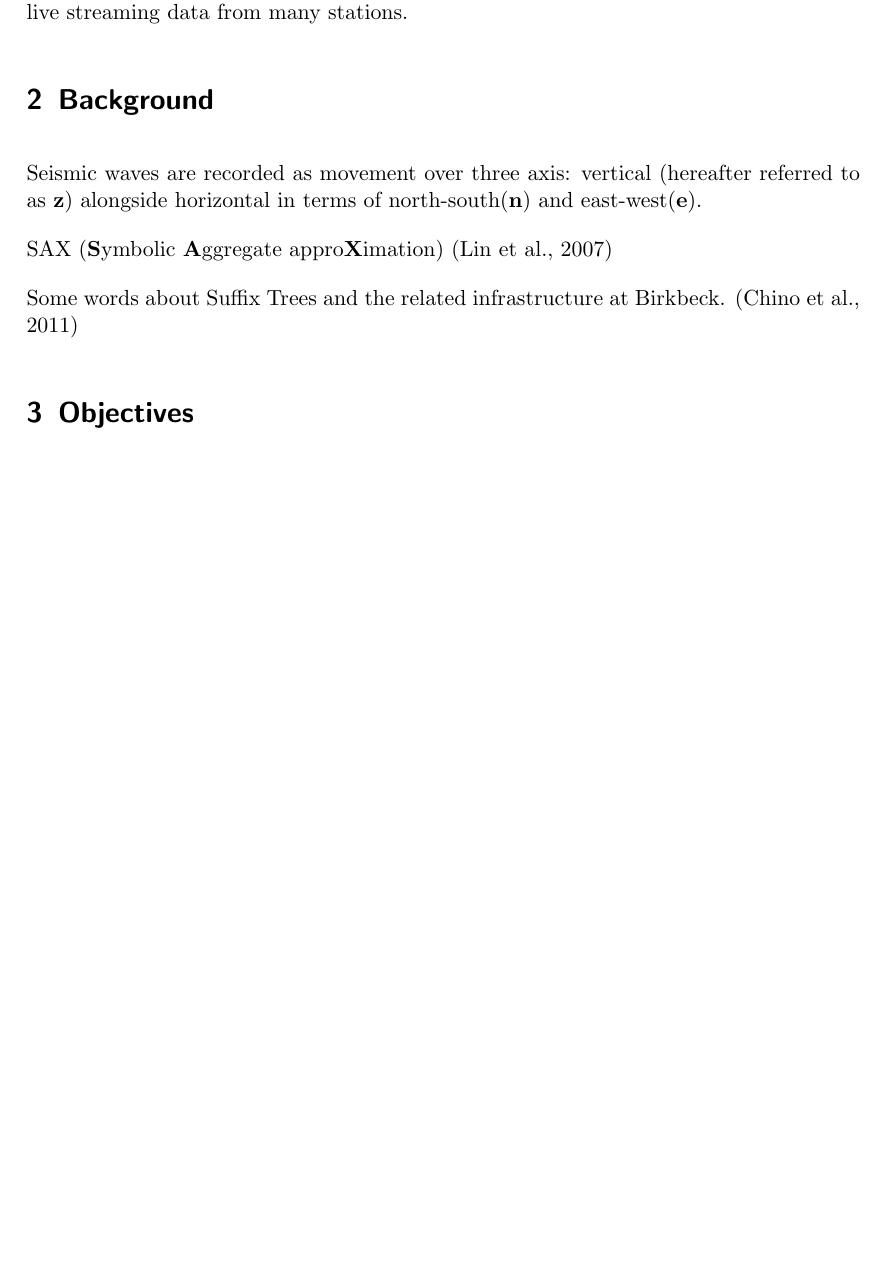
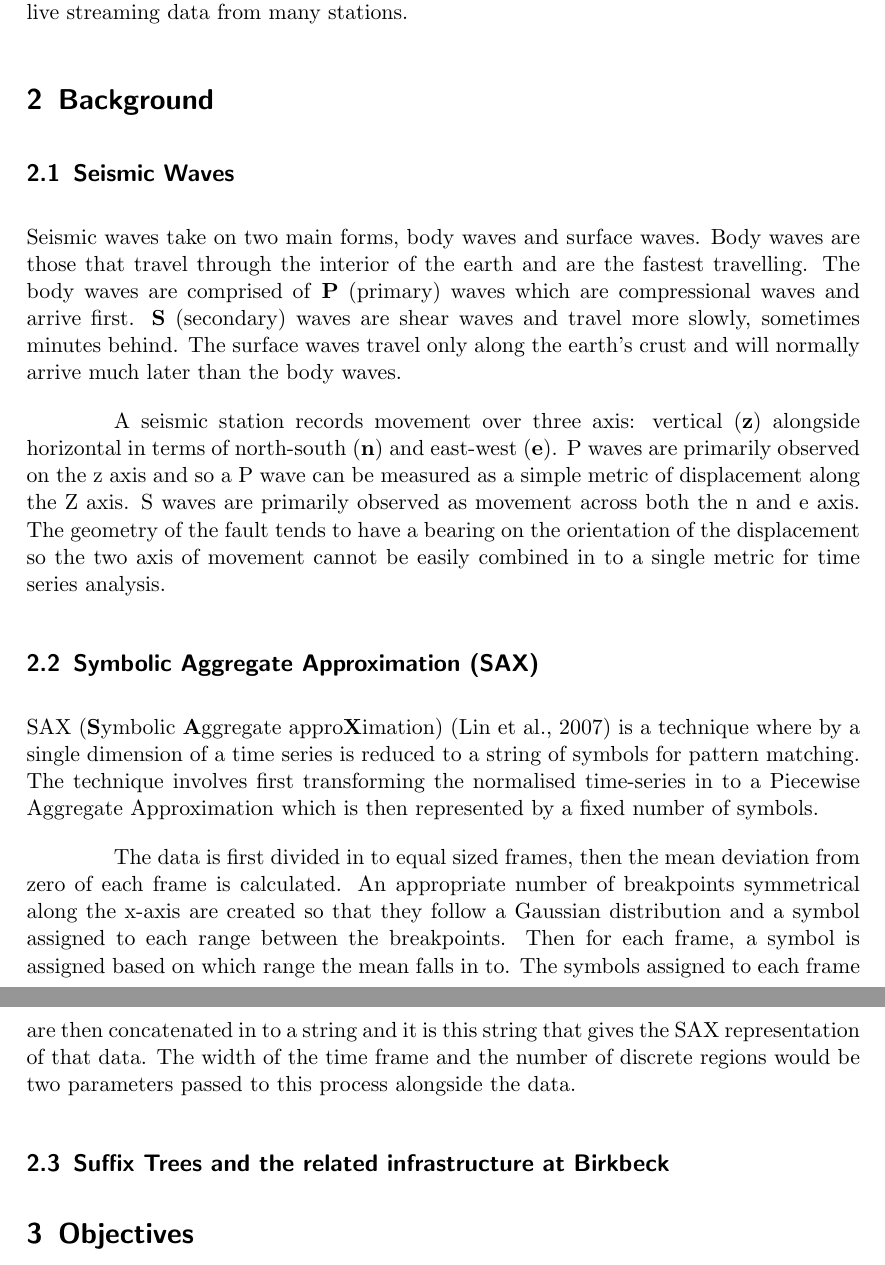
Before and after one commit to t0mmyt/msc-project, a LaTeX document (proposal/proposal.tex): part of page 2 of 3 before the commit and two parts of pages 2 and 3 of 4 after it, the two joined at a grey line, cut so that both start at the same text, the shorter picture padded with empty space. Compiled offline with pdfLaTeX; a missing bibliography style is replaced by a similar one.

Commit message:
More words

```diff
--- a/proposal/proposal.tex
+++ b/proposal/proposal.tex
@@ -33,11 +33,17 @@
 	The purpose of this project is to develop an infrastructure and tool set for converting raw seismic time series data in to a searchable string using SAX (\textbf{S}ymbolic \textbf{A}ggregate appro\textbf{X}imation) and then to store this data as a suffix tree for fast searching and analysis.  An interface will then be developed to enable the searching of these suffix trees and provide visualisation of the data.  The code should be re-usable in a project to receive live streaming data from many stations.
 
 \section{Background}
-	Seismic waves are recorded as movement over three axis: vertical (hereafter referred to as \textbf{z}) alongside horizontal in terms of north-south(\textbf{n}) and east-west(\textbf{e}).
+\subsection{Seismic Waves}
+	Seismic waves take on two main forms, body waves and surface waves.  Body waves are those that travel through the interior of the earth and are the fastest travelling.  The body waves are comprised of \textbf{P} (primary) waves which are compressional waves and arrive first.  \textbf{S} (secondary) waves are shear waves and travel more slowly, sometimes minutes behind.  The surface waves travel only along the earth's crust and will normally arrive much later than the body waves.
 
-	\noindent SAX (\textbf{S}ymbolic \textbf{A}ggregate appro\textbf{X}imation) \citep{saxnovel}
+	A seismic station records movement over three axis: vertical (\textbf{z}) alongside horizontal in terms of north-south (\textbf{n}) and east-west (\textbf{e}).  P waves are primarily observed on the z axis and so a P wave can be measured as a simple metric of displacement along the Z axis.  S waves are primarily observed as movement across both the n and e axis.  The geometry of the fault tends to have a bearing on the orientation of the displacement so the two axis of movement cannot be easily combined in to a single metric for time series analysis.
 
-	\noindent Some words about Suffix Trees and the related infrastructure at Birkbeck. \citep{timeseriessuffix}
+\subsection{Symbolic Aggregate Approximation (SAX)}
+	SAX (\textbf{S}ymbolic \textbf{A}ggregate appro\textbf{X}imation) \citep{saxnovel} is a technique where by a single dimension of a time series is reduced to a string of symbols for pattern matching.  The technique involves first transforming the normalised time-series in to a Piecewise Aggregate Approximation which is then represented by a fixed number of symbols.
+
+	The data is first divided in to equal sized frames, then the mean deviation from zero of each frame is calculated.  An appropriate number of breakpoints symmetrical along the x-axis are created so that they follow a Gaussian distribution and a symbol assigned to each range between the breakpoints.  Then for each frame, a symbol is assigned based on which range the mean falls in to.  The symbols assigned to each frame are then concatenated in to a string and it is this string that gives the SAX representation of that data.  The width of the time frame and the number of discrete regions would be two parameters passed to this process alongside the data.
+
+\subsection{Suffix Trees and the related infrastructure at Birkbeck}
 
 \section{Objectives}
 \begin{enumerate}
```
Also changed, not shown: proposal/bibliography.bib (line endings or trailing spaces), proposal/proposal.pdf.
